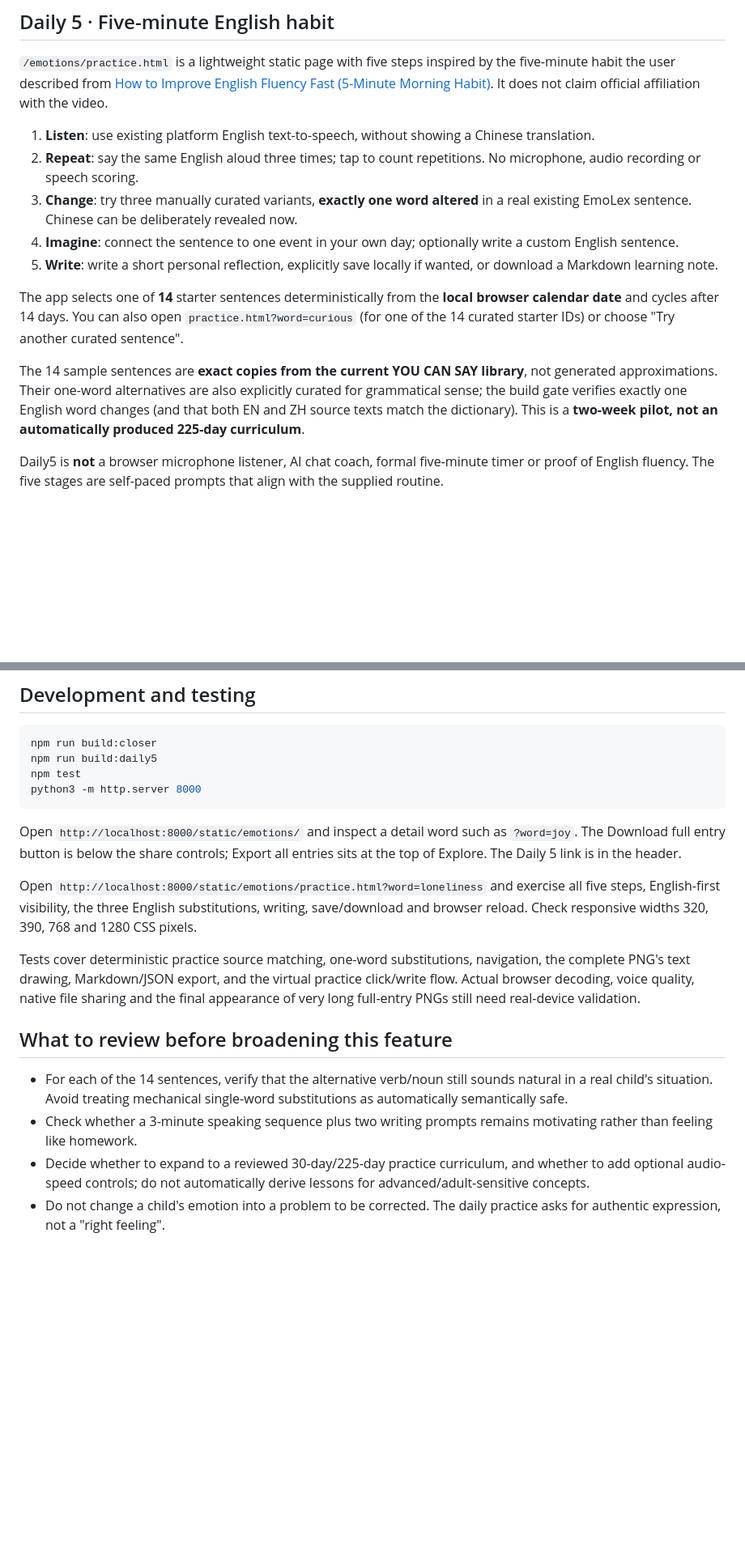
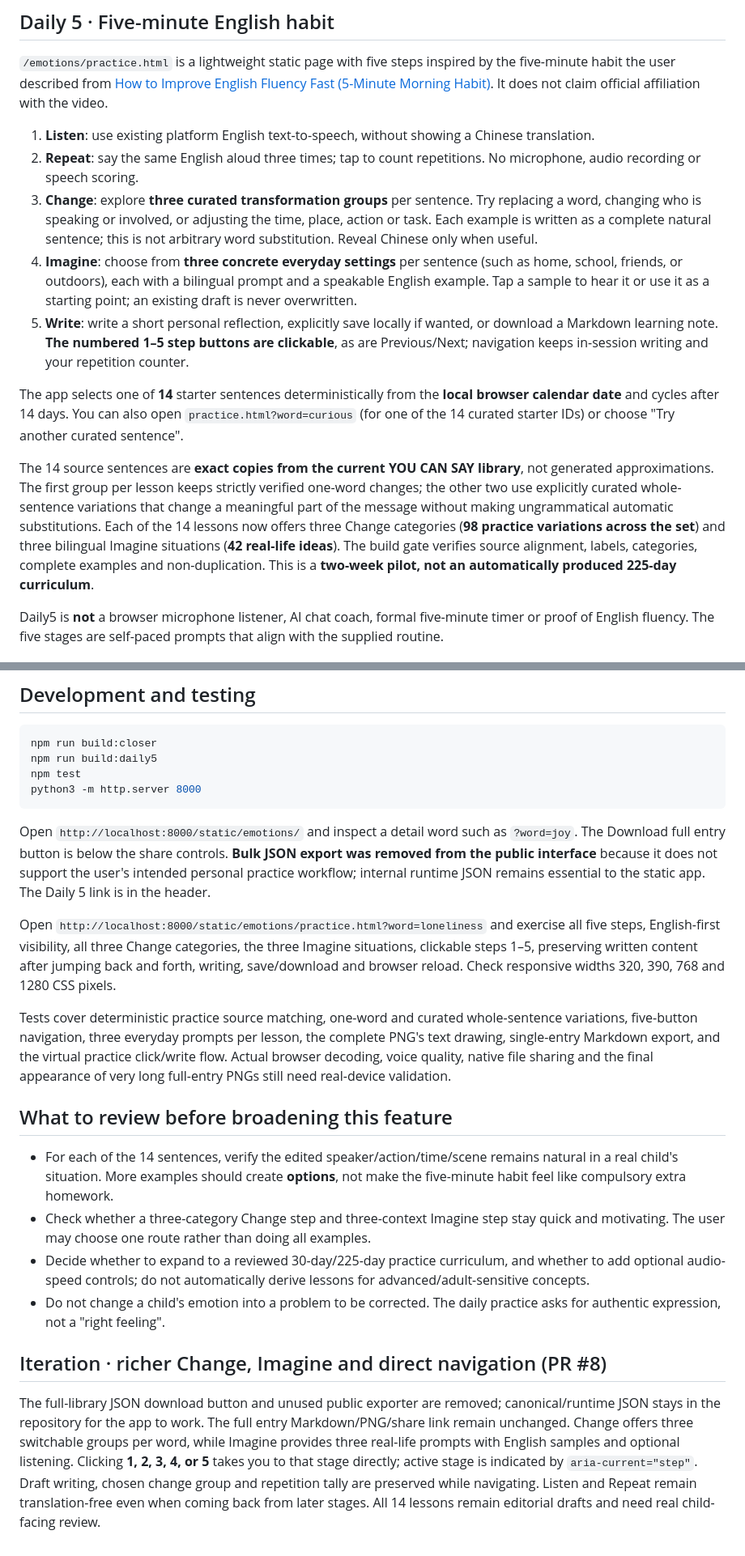
Before and after one commit to puran1218/emotions, a Markdown page: docs/DAILY5-AND-FULL-EXPORT.md, 2 parts joined by grey strips. Shown at 81% size. Drawn GitHub-style; blank space fills up the shorter version.

Commit message:
docs(daily5): document richer changes, life prompts, clickable steps and removal of bulk JSON export

````diff
--- a/docs/DAILY5-AND-FULL-EXPORT.md
+++ b/docs/DAILY5-AND-FULL-EXPORT.md
@@ -21,13 +20,13 @@ The original share PNG deliberately included only the first **two** YOU CAN SAY
 
 1. **Listen**: use existing platform English text-to-speech, without showing a Chinese translation.
 2. **Repeat**: say the same English aloud three times; tap to count repetitions. No microphone, audio recording or speech scoring.
-3. **Change**: try three manually curated variants, **exactly one word altered** in a real existing EmoLex sentence. Chinese can be deliberately revealed now.
-4. **Imagine**: connect the sentence to one event in your own day; optionally write a custom English sentence.
-5. **Write**: write a short personal reflection, explicitly save locally if wanted, or download a Markdown learning note.
+3. **Change**: explore **three curated transformation groups** per sentence. Try replacing a word, changing who is speaking or involved, or adjusting the time, place, action or task. Each example is written as a complete natural sentence; this is not arbitrary word substitution. Reveal Chinese only when useful.
+4. **Imagine**: choose from **three concrete everyday settings** per sentence (such as home, school, friends, or outdoors), each with a bilingual prompt and a speakable English example. Tap a sample to hear it or use it as a starting point; an existing draft is never overwritten.
+5. **Write**: write a short personal reflection, explicitly save locally if wanted, or download a Markdown learning note. **The numbered 1–5 step buttons are clickable**, as are Previous/Next; navigation keeps in-session writing and your repetition counter.
 
 The app selects one of **14** starter sentences deterministically from the **local browser calendar date** and cycles after 14 days. You can also open `practice.html?word=curious` (for one of the 14 curated starter IDs) or choose "Try another curated sentence".
 
-The 14 sample sentences are **exact copies from the current YOU CAN SAY library**, not generated approximations. Their one-word alternatives are also explicitly curated for grammatical sense; the build gate verifies exactly one English word changes (and that both EN and ZH source texts match the dictionary). This is a **two-week pilot, not an automatically produced 225-day curriculum**.
+The 14 source sentences are **exact copies from the current YOU CAN SAY library**, not generated approximations. The first group per lesson keeps strictly verified one-word changes; the other two use explicitly curated whole-sentence variations that change a meaningful part of the message without making ungrammatical automatic substitutions. Each of the 14 lessons now offers three Change categories (**98 practice variations across the set**) and three bilingual Imagine situations (**42 real-life ideas**). The build gate verifies source alignment, labels, categories, complete examples and non-duplication. This is a **two-week pilot, not an automatically produced 225-day curriculum**.
 
 Daily5 is **not** a browser microphone listener, AI chat coach, formal five-minute timer or proof of English fluency. The five stages are self-paced prompts that align with the supplied routine.
 
@@ -49,15 +48,19 @@ npm test
 python3 -m http.server 8000
 ```
 
-Open `http://localhost:8000/static/emotions/` and inspect a detail word such as `?word=joy`. The Download full entry button is below the share controls; Export all entries sits at the top of Explore. The Daily 5 link is in the header.
+Open `http://localhost:8000/static/emotions/` and inspect a detail word such as `?word=joy`. The Download full entry button is below the share controls. **Bulk JSON export was removed from the public interface** because it does not support the user's intended personal practice workflow; internal runtime JSON remains essential to the static app. The Daily 5 link is in the header.
 
-Open `http://localhost:8000/static/emotions/practice.html?word=loneliness` and exercise all five steps, English-first visibility, the three English substitutions, writing, save/download and browser reload. Check responsive widths 320, 390, 768 and 1280 CSS pixels.
+Open `http://localhost:8000/static/emotions/practice.html?word=loneliness` and exercise all five steps, English-first visibility, all three Change categories, the three Imagine situations, clickable steps 1–5, preserving written content after jumping back and forth, writing, save/download and browser reload. Check responsive widths 320, 390, 768 and 1280 CSS pixels.
 
-Tests cover deterministic practice source matching, one-word substitutions, navigation, the complete PNG's text drawing, Markdown/JSON export, and the virtual practice click/write flow. Actual browser decoding, voice quality, native file sharing and the final appearance of very long full-entry PNGs still need real-device validation.
+Tests cover deterministic practice source matching, one-word and curated whole-sentence variations, five-button navigation, three everyday prompts per lesson, the complete PNG's text drawing, single-entry Markdown export, and the virtual practice click/write flow. Actual browser decoding, voice quality, native file sharing and the final appearance of very long full-entry PNGs still need real-device validation.
 
 ## What to review before broadening this feature
 
-- For each of the 14 sentences, verify that the alternative verb/noun still sounds natural in a real child's situation. Avoid treating mechanical single-word substitutions as automatically semantically safe.
-- Check whether a 3-minute speaking sequence plus two writing prompts remains motivating rather than feeling like homework.
+- For each of the 14 sentences, verify the edited speaker/action/time/scene remains natural in a real child's situation. More examples should create **options**, not make the five-minute habit feel like compulsory extra homework.
+- Check whether a three-category Change step and three-context Imagine step stay quick and motivating. The user may choose one route rather than doing all examples.
 - Decide whether to expand to a reviewed 30-day/225-day practice curriculum, and whether to add optional audio-speed controls; do not automatically derive lessons for advanced/adult-sensitive concepts.
 - Do not change a child's emotion into a problem to be corrected. The daily practice asks for authentic expression, not a "right feeling".
+
+## Iteration · richer Change, Imagine and direct navigation (PR #8)
+
+The full-library JSON download button and unused public exporter are removed; canonical/runtime JSON stays in the repository for the app to work. The full entry Markdown/PNG/share link remain unchanged. Change offers three switchable groups per word, while Imagine provides three real-life prompts with English samples and optional listening. Clicking **1, 2, 3, 4, or 5** takes you to that stage directly; active stage is indicated by `aria-current="step"`. Draft writing, chosen change group and repetition tally are preserved while navigating. Listen and Repeat remain translation-free even when coming back from later stages. All 14 lessons remain editorial drafts and need real child-facing review.
````
Also changed, not shown: other parts of docs/DAILY5-AND-FULL-EXPORT.md (+0 -1 lines).
